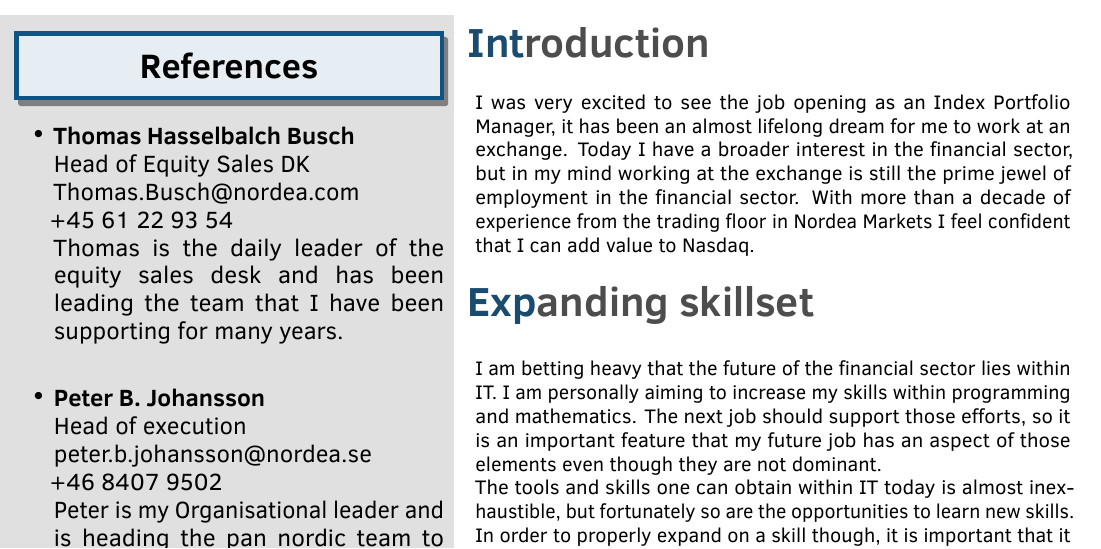
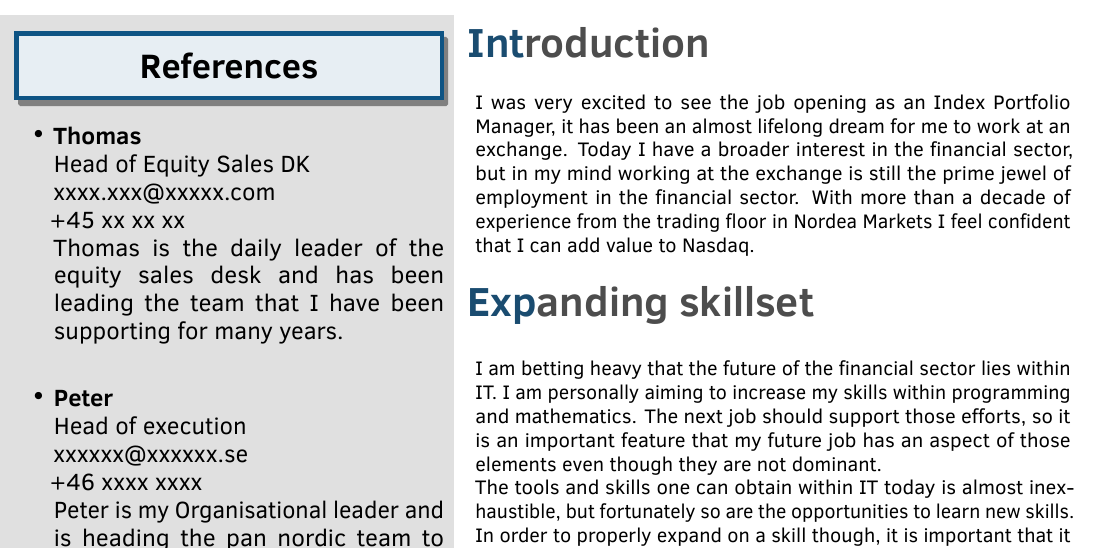
Before and after one commit to JonasHvid/LatexTemplatesJobApplication, a LaTeX document (Cover_Letter.tex): part of the page, cut so that both start at the same text. Compiled offline with LuaLaTeX.

Commit message:
Update Cover_Letter.tex

```diff
--- a/Cover_Letter.tex
+++ b/Cover_Letter.tex
@@ -48,9 +48,9 @@
     %%%%%%%%%%%%%%%%%
 
     \sectionleft{References}
-      \subsectionleft{\textbf{Thomas Hasselbalch Busch} \\ Head of Equity Sales DK \\ Thomas.Busch@nordea.com \\ +45 61 22 93 54 \\ Thomas is the daily leader of the equity sales desk and has been leading the team that I have been supporting for many years. \\}
+      \subsectionleft{\textbf{Thomas} \\ Head of Equity Sales DK \\ xxxx.xxx@xxxxx.com \\ +45 xx xx xx \\ Thomas is the daily leader of the equity sales desk and has been leading the team that I have been supporting for many years. \\}
 
-	  \subsectionleft{\textbf{Peter B. Johansson} \\ Head of execution \\ peter.b.johansson@nordea.se \\ +46 8407 9502 \\ Peter is my Organisational leader and is heading the pan nordic team to which I am a part of.}
+	  \subsectionleft{\textbf{Peter} \\ Head of execution \\ xxxxxx@xxxxxx.se \\ +46 xxxx xxxx \\ Peter is my Organisational leader and is heading the pan nordic team to which I am a part of.}
 
 
   \end{minipage}\hfill\begin{minipage}[t]{0.61\textwidth}
```
